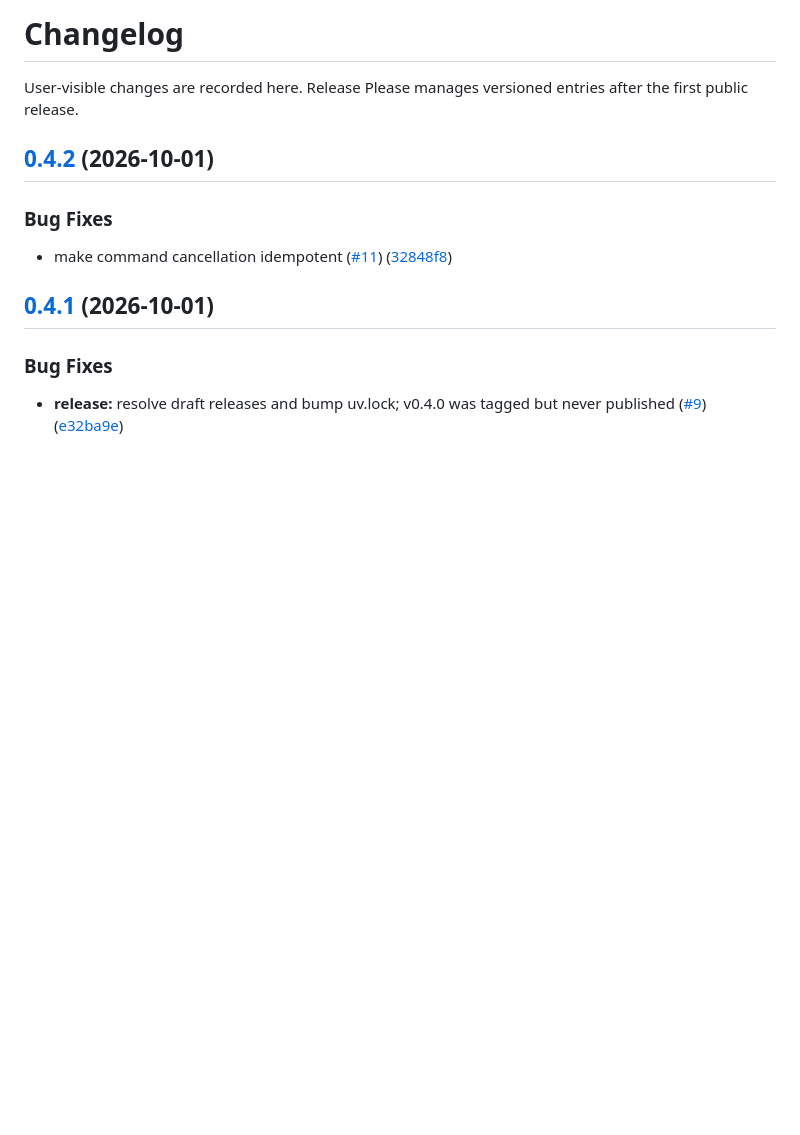
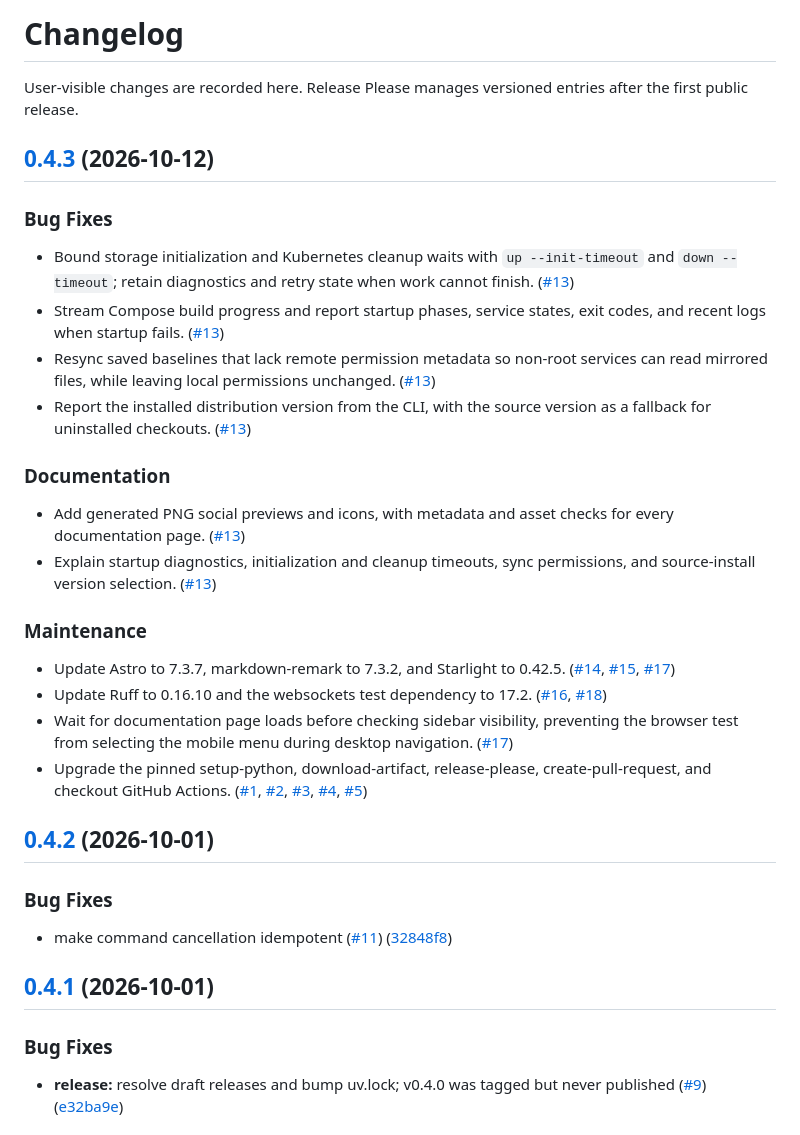
Before and after one commit to podgrove/podgrove, a Markdown page: CHANGELOG.md, the part around the change. Rendered like a GitHub page; blank space fills up the shorter version.

Commit message:
chore(main): release 0.4.3 (#19)
Co-authored-by: github-actions[bot] <41898282+github-actions[bot]@users.noreply.github.com>

```diff
--- a/CHANGELOG.md
+++ b/CHANGELOG.md
@@ -1,6 +1,27 @@
 # Changelog
 
 User-visible changes are recorded here. Release Please manages versioned entries after the first public release.
+
+## [0.4.3](https://github.com/podgrove/podgrove/compare/v0.4.2...v0.4.3) (2026-10-12)
+
+### Bug Fixes
+
+* Bound storage initialization and Kubernetes cleanup waits with `up --init-timeout` and `down --timeout`; retain diagnostics and retry state when work cannot finish. ([#13](https://github.com/podgrove/podgrove/pull/13))
+* Stream Compose build progress and report startup phases, service states, exit codes, and recent logs when startup fails. ([#13](https://github.com/podgrove/podgrove/pull/13))
+* Resync saved baselines that lack remote permission metadata so non-root services can read mirrored files, while leaving local permissions unchanged. ([#13](https://github.com/podgrove/podgrove/pull/13))
+* Report the installed distribution version from the CLI, with the source version as a fallback for uninstalled checkouts. ([#13](https://github.com/podgrove/podgrove/pull/13))
+
+### Documentation
+
+* Add generated PNG social previews and icons, with metadata and asset checks for every documentation page. ([#13](https://github.com/podgrove/podgrove/pull/13))
+* Explain startup diagnostics, initialization and cleanup timeouts, sync permissions, and source-install version selection. ([#13](https://github.com/podgrove/podgrove/pull/13))
+
+### Maintenance
+
+* Update Astro to 7.3.7, markdown-remark to 7.3.2, and Starlight to 0.42.5. ([#14](https://github.com/podgrove/podgrove/pull/14), [#15](https://github.com/podgrove/podgrove/pull/15), [#17](https://github.com/podgrove/podgrove/pull/17))
+* Update Ruff to 0.16.10 and the websockets test dependency to 17.2. ([#16](https://github.com/podgrove/podgrove/pull/16), [#18](https://github.com/podgrove/podgrove/pull/18))
+* Wait for documentation page loads before checking sidebar visibility, preventing the browser test from selecting the mobile menu during desktop navigation. ([#17](https://github.com/podgrove/podgrove/pull/17))
+* Upgrade the pinned setup-python, download-artifact, release-please, create-pull-request, and checkout GitHub Actions. ([#1](https://github.com/podgrove/podgrove/pull/1), [#2](https://github.com/podgrove/podgrove/pull/2), [#3](https://github.com/podgrove/podgrove/pull/3), [#4](https://github.com/podgrove/podgrove/pull/4), [#5](https://github.com/podgrove/podgrove/pull/5))
 
 ## [0.4.2](https://github.com/podgrove/podgrove/compare/v0.4.1...v0.4.2) (2026-10-01)
 
```
